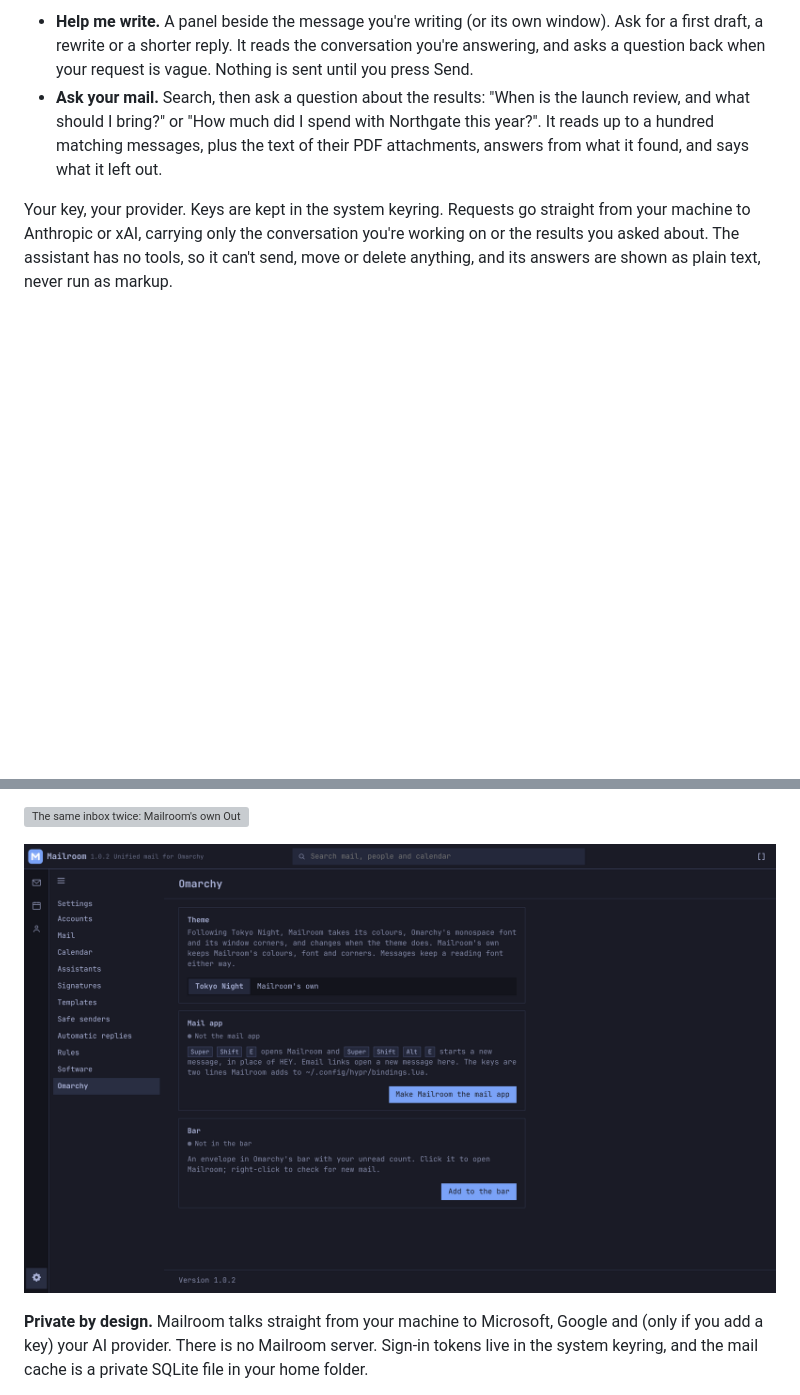
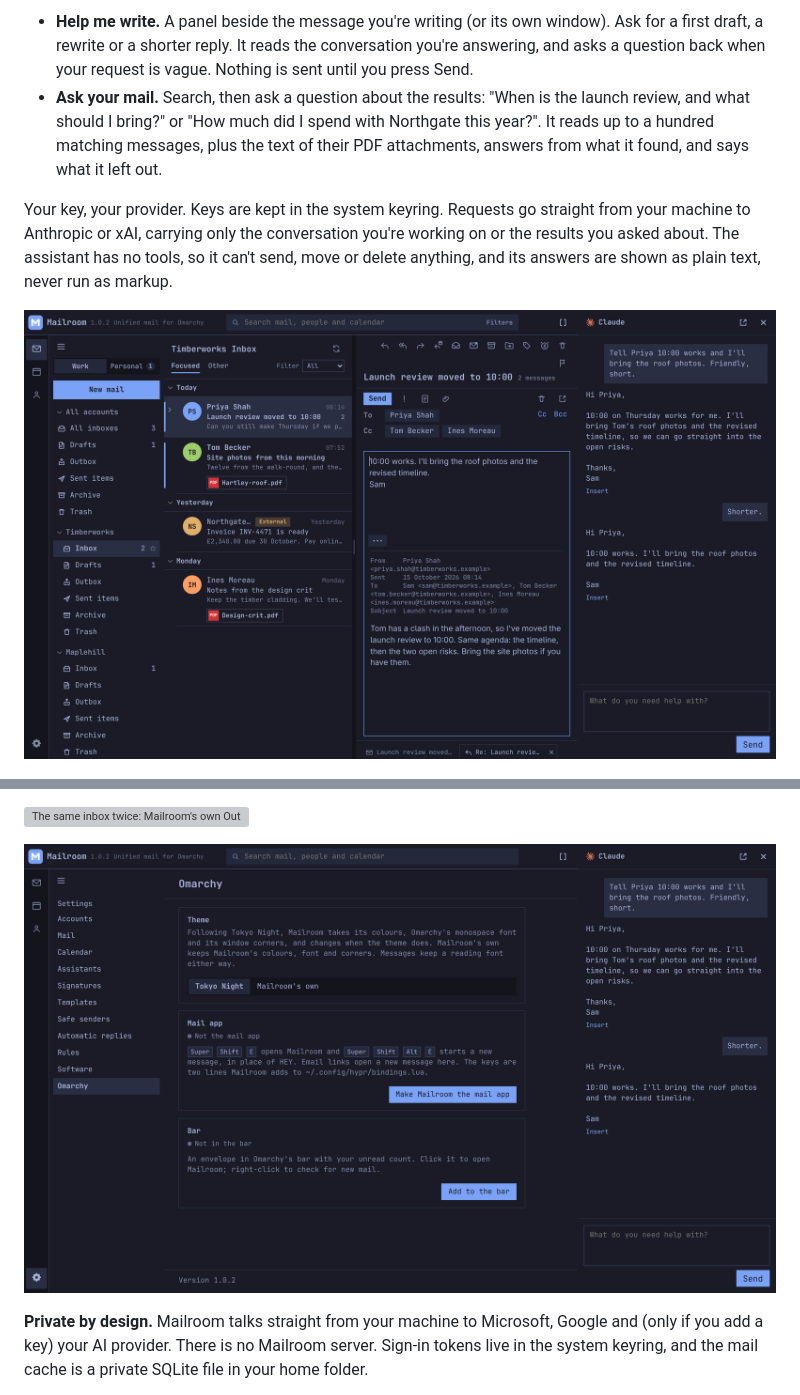
Before and after one commit to jonspinks/mailroom, a Markdown page: README.md, 2 parts joined by grey strips. GitHub-like rendering; pictures changed too: screenshots/5-omarchy.png, screenshots/7-write.png (added); blank space fills up the shorter version; grey boxes are pictures that could not be loaded.

Commit message:
README: a screenshot of Help me write
Co-Authored-By: Claude Opus 5.5 <noreply@anthropic.com>

```diff
--- a/README.md
+++ b/README.md
@@ -55,6 +55,8 @@ straight from your machine to Anthropic or xAI, carrying only the
 conversation you're working on or the results you asked about. The
 assistant has no tools, so it can't send, move or delete anything, and its
 answers are shown as plain text, never run as markup.
+
+![Help me write with Claude: a request, a draft, "Shorter", and a shorter draft beside the reply, each ready to insert](screenshots/7-write.png)
 
 ![An answer drawn from the conversation and its attachment](screenshots/3-ask.png)
 
```
Also changed, not shown: 2 other files.
